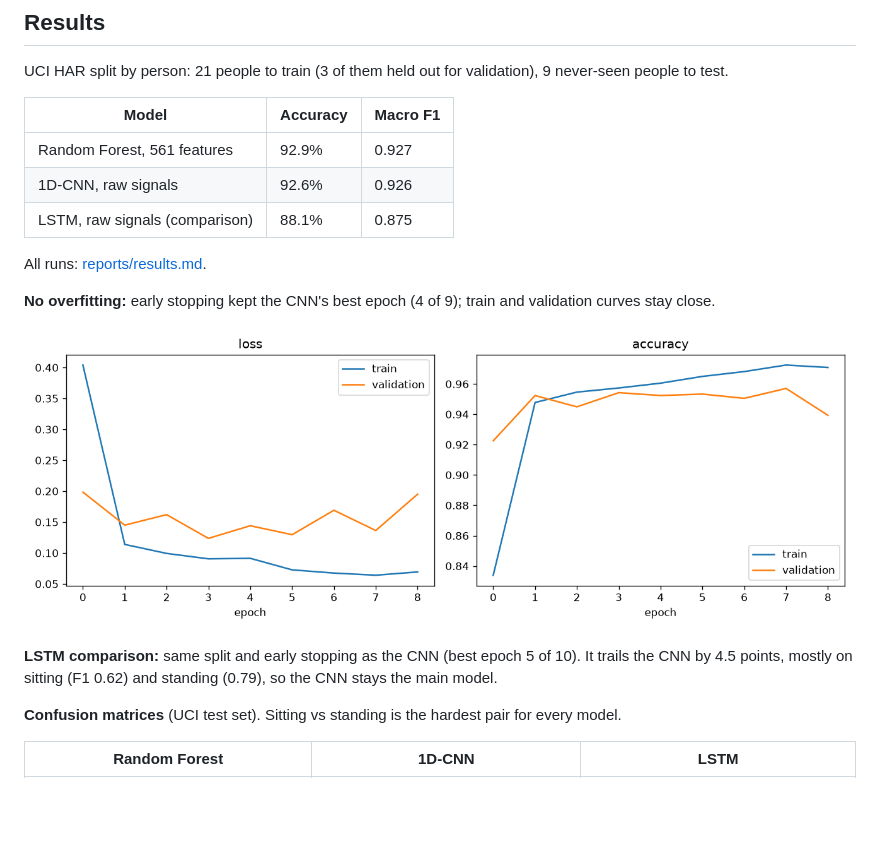
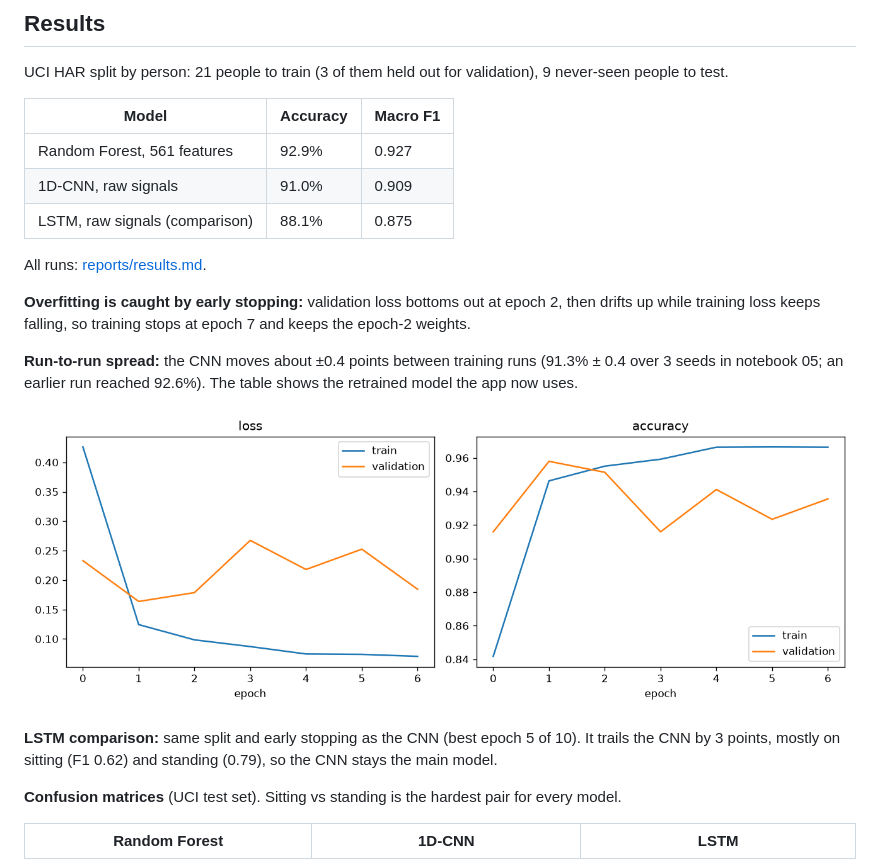
Before and after one commit to rajyyug1132/activity-recognition, a Markdown page: README.md, the part around the change. Rendered like a GitHub page; pictures changed too: reports/figures/learning_curves.png; blank space fills up the shorter version.

Commit message:
Retrained CNN (91.0% / 0.909): results, README, HLD with sit/stand and TFLite results, PDF

```diff
--- a/README.md
+++ b/README.md
@@ -33,16 +33,18 @@ UCI HAR split by person: 21 people to train (3 of them held out for validation),
 | Model | Accuracy | Macro F1 |
 |---|---|---|
 | Random Forest, 561 features | 92.9% | 0.927 |
-| 1D-CNN, raw signals | 92.6% | 0.926 |
+| 1D-CNN, raw signals | 91.0% | 0.909 |
 | LSTM, raw signals (comparison) | 88.1% | 0.875 |
 
 All runs: [reports/results.md](reports/results.md).
 
-**No overfitting:** early stopping kept the CNN's best epoch (4 of 9); train and validation curves stay close.
+**Overfitting is caught by early stopping:** validation loss bottoms out at epoch 2, then drifts up while training loss keeps falling, so training stops at epoch 7 and keeps the epoch-2 weights.
+
+**Run-to-run spread:** the CNN moves about ±0.4 points between training runs (91.3% ± 0.4 over 3 seeds in notebook 05; an earlier run reached 92.6%). The table shows the retrained model the app now uses.
 
 ![CNN learning curves](reports/figures/learning_curves.png)
 
-**LSTM comparison:** same split and early stopping as the CNN (best epoch 5 of 10). It trails the CNN by 4.5 points, mostly on sitting (F1 0.62) and standing (0.79), so the CNN stays the main model.
+**LSTM comparison:** same split and early stopping as the CNN (best epoch 5 of 10). It trails the CNN by 3 points, mostly on sitting (F1 0.62) and standing (0.79), so the CNN stays the main model.
 
 **Confusion matrices** (UCI test set). Sitting vs standing is the hardest pair for every model.
 
```
Also changed, not shown: docs/HLD.md (+2 -2 lines), reports/results.md (+1 -0 lines), reports/figures/cnn_confusion.png, 1 other file.
